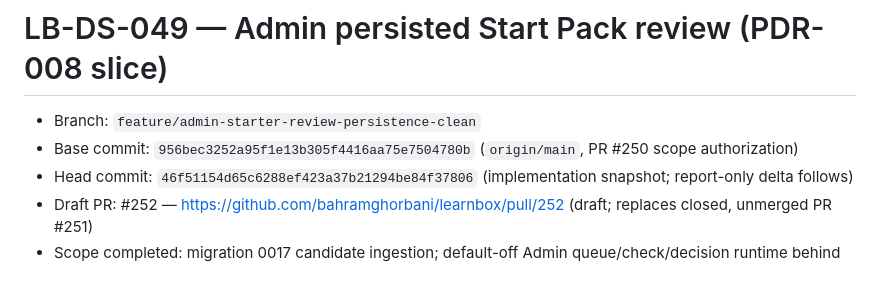
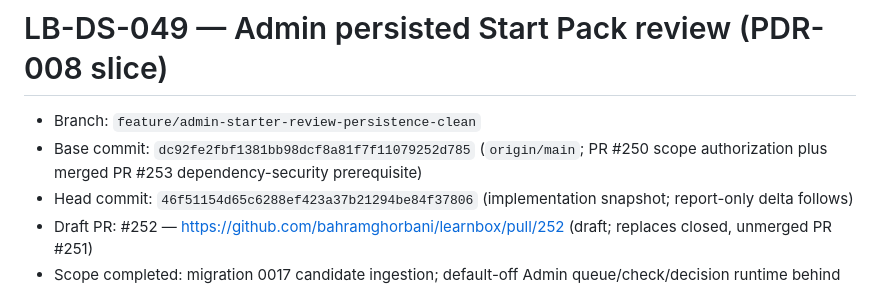
Before and after one commit to bahramghorbani/learnbox, a Markdown page: .ai/worker-reports/LB-DS-049.md, the part around the change. Rendered like a GitHub page.

Commit message:
docs(admin): record security prerequisite base

```diff
--- a/.ai/worker-reports/LB-DS-049.md
+++ b/.ai/worker-reports/LB-DS-049.md
@@ -1,7 +1,7 @@
 # LB-DS-049 — Admin persisted Start Pack review (PDR-008 slice)
 
 - Branch: `feature/admin-starter-review-persistence-clean`
-- Base commit: `956bec3252a95f1e13b305f4416aa75e7504780b` (`origin/main`, PR #250 scope authorization)
+- Base commit: `dc92fe2fbf1381bb98dcf8a81f7f11079252d785` (`origin/main`; PR #250 scope authorization plus merged PR #253 dependency-security prerequisite)
 - Head commit: `46f51154d65c6288ef423a37b21294be84f37806` (implementation snapshot; report-only delta follows)
 - Draft PR: #252 — https://github.com/bahramghorbani/learnbox/pull/252 (draft; replaces closed, unmerged PR #251)
 - Scope completed: migration 0017 candidate ingestion; default-off Admin queue/check/decision runtime behind `LEARNBOX_ADMIN_CONTENT_REVIEW_ENABLED`; moved extended store into the Admin runtime; server-truthful workspace with labeled local-only mode; strict RED→GREEN tests; migration validation incl. real-Postgres apply/idempotency/fail-closed smoke; obsolete dormant API copy removed.
```
